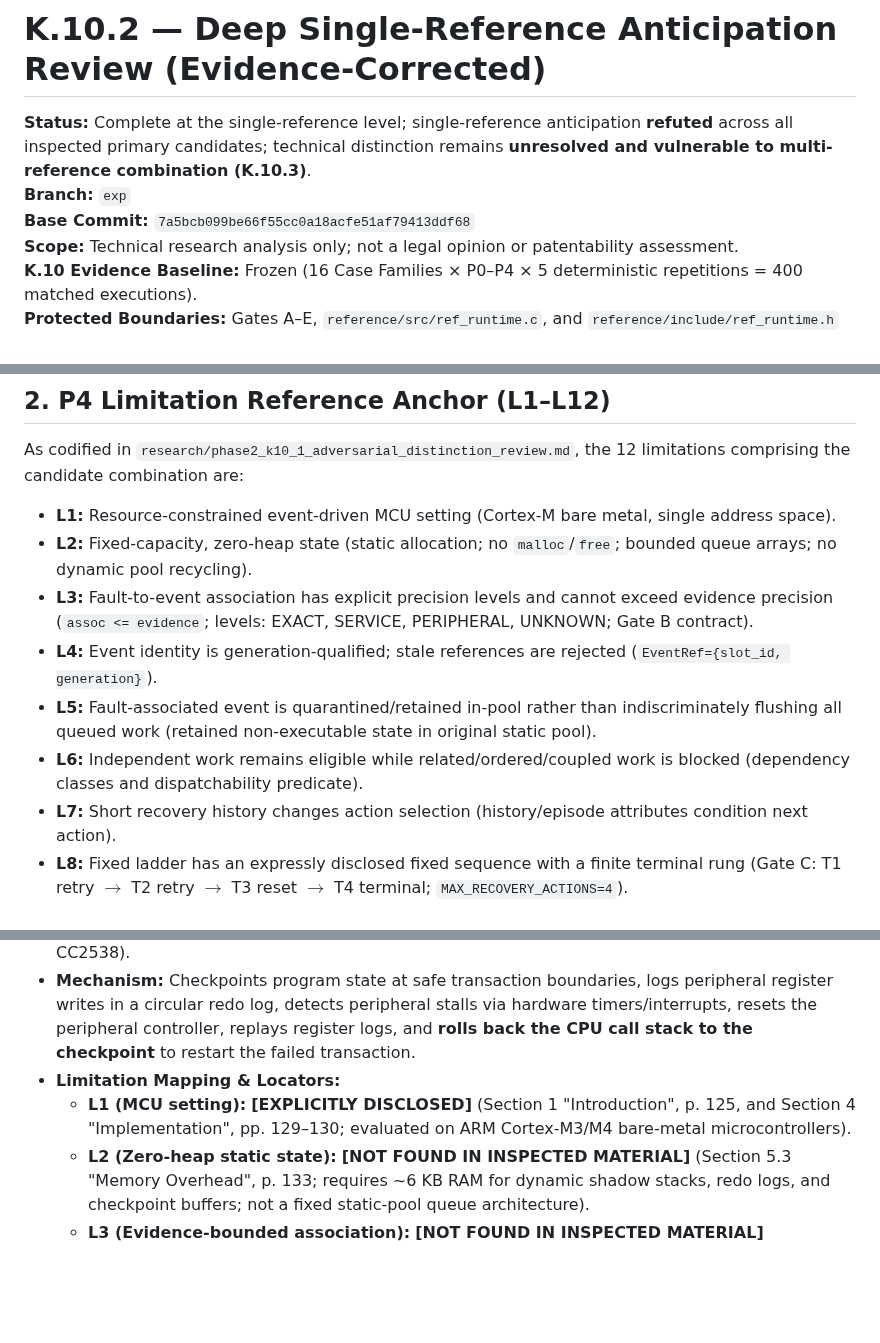
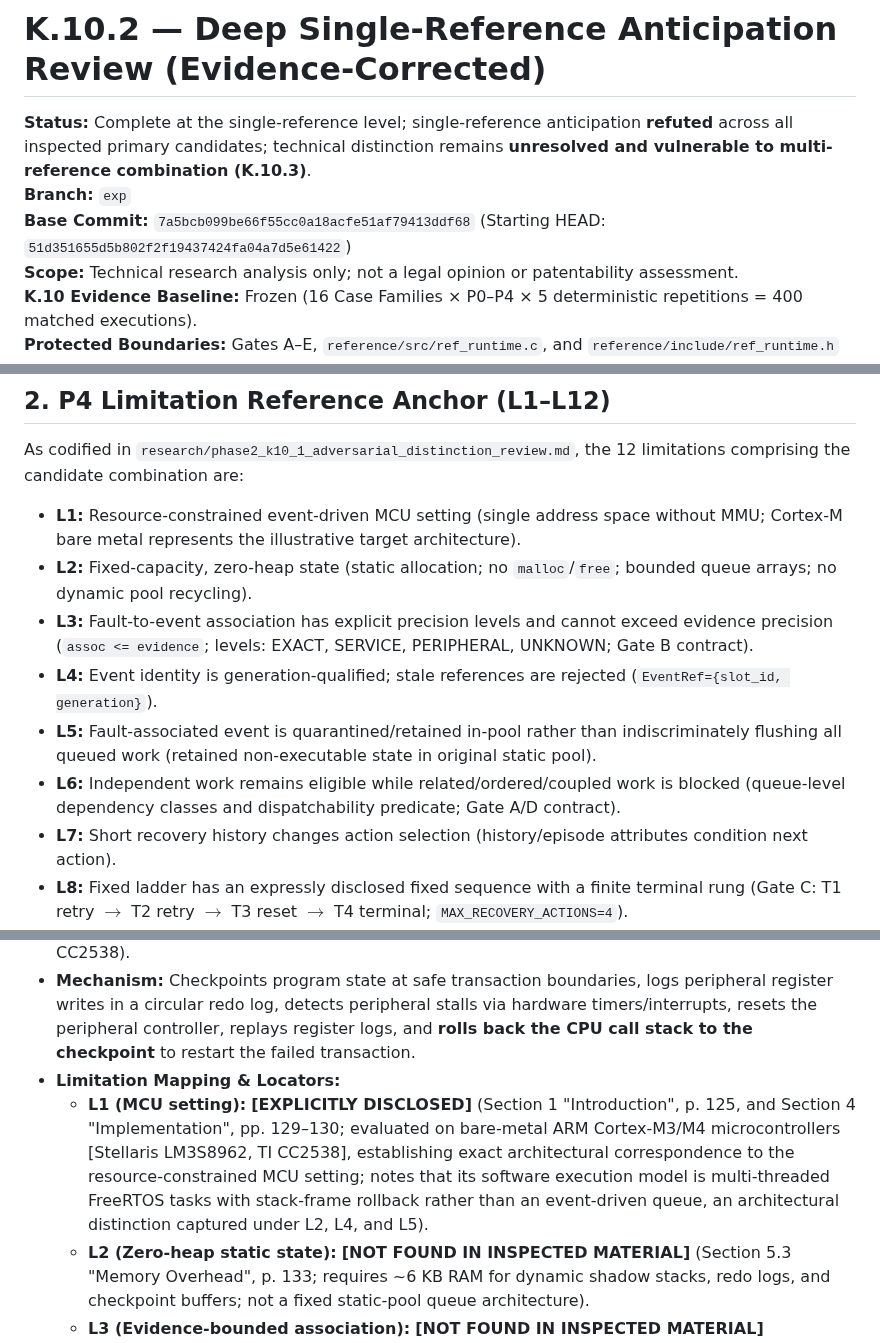
Before and after one commit to SujitSaiY2007/embedded-runtime-resilience, a Markdown page: research/phase2_k10_2_single_reference_anticipation_review.md, 3 parts joined by grey strips. Drawn GitHub-style; blank space fills up the shorter version.

```diff
--- a/research/phase2_k10_2_single_reference_anticipation_review.md
+++ b/research/phase2_k10_2_single_reference_anticipation_review.md
@@ -2,7 +2,7 @@
 
 **Status:** Complete at the single-reference level; single-reference anticipation **refuted** across all inspected primary candidates; technical distinction remains **unresolved and vulnerable to multi-reference combination (K.10.3)**.
 **Branch:** `exp`
-**Base Commit:** `7a5bcb099be66f55cc0a18acfe51af79413ddf68`
+**Base Commit:** `7a5bcb099be66f55cc0a18acfe51af79413ddf68` (Starting HEAD: `51d351655d5b802f2f19437424fa04a7d5e61422`)
 **Scope:** Technical research analysis only; not a legal opinion or patentability assessment.
 **K.10 Evidence Baseline:** Frozen (16 Case Families × P0–P4 × 5 deterministic repetitions = 400 matched executions).
 **Protected Boundaries:** Gates A–E, `reference/src/ref_runtime.c`, and `reference/include/ref_runtime.h` 100% untouched.
@@ -33,12 +33,12 @@ The candidate distinction therefore survives single-reference anticipation withi
 
 As codified in `research/phase2_k10_1_adversarial_distinction_review.md`, the 12 limitations comprising the candidate combination are:
 
-* **L1:** Resource-constrained event-driven MCU setting (Cortex-M bare metal, single address space).
+* **L1:** Resource-constrained event-driven MCU setting (single address space without MMU; Cortex-M bare metal represents the illustrative target architecture).
 * **L2:** Fixed-capacity, zero-heap state (static allocation; no `malloc`/`free`; bounded queue arrays; no dynamic pool recycling).
 * **L3:** Fault-to-event association has explicit precision levels and cannot exceed evidence precision (`assoc <= evidence`; levels: EXACT, SERVICE, PERIPHERAL, UNKNOWN; Gate B contract).
 * **L4:** Event identity is generation-qualified; stale references are rejected (`EventRef={slot_id, generation}`).
 * **L5:** Fault-associated event is quarantined/retained in-pool rather than indiscriminately flushing all queued work (retained non-executable state in original static pool).
-* **L6:** Independent work remains eligible while related/ordered/coupled work is blocked (dependency classes and dispatchability predicate).
+* **L6:** Independent work remains eligible while related/ordered/coupled work is blocked (queue-level dependency classes and dispatchability predicate; Gate A/D contract).
 * **L7:** Short recovery history changes action selection (history/episode attributes condition next action).
 * **L8:** Fixed ladder has an expressly disclosed fixed sequence with a finite terminal rung (Gate C: T1 retry $\to$ T2 retry $\to$ T3 reset $\to$ T4 terminal; `MAX_RECOVERY_ACTIONS=4`).
 * **L9:** Verification precedes release/continuation; failed recovery closes/escalates explicitly (runtime retains transition authority; Gates C/D contract).
@@ -90,7 +104,7 @@ Every candidate reference was evaluated at primary-source level:
 * **Architecture & Domain:** Bare-metal ARM Cortex-M microcontrollers (Stellaris LM3S8962, TI CC2538).
 * **Mechanism:** Checkpoints program state at safe transaction boundaries, logs peripheral register writes in a circular redo log, detects peripheral stalls via hardware timers/interrupts, resets the peripheral controller, replays register logs, and **rolls back the CPU call stack to the checkpoint** to restart the failed transaction.
 * **Limitation Mapping & Locators:**
-  * **L1 (MCU setting):** **[EXPLICITLY DISCLOSED]** (Section 1 "Introduction", p. 125, and Section 4 "Implementation", pp. 129–130; evaluated on ARM Cortex-M3/M4 bare-metal microcontrollers).
+  * **L1 (MCU setting):** **[EXPLICITLY DISCLOSED]** (Section 1 "Introduction", p. 125, and Section 4 "Implementation", pp. 129–130; evaluated on bare-metal ARM Cortex-M3/M4 microcontrollers [Stellaris LM3S8962, TI CC2538], establishing exact architectural correspondence to the resource-constrained MCU setting; notes that its software execution model is multi-threaded FreeRTOS tasks with stack-frame rollback rather than an event-driven queue, an architectural distinction captured under L2, L4, and L5).
   * **L2 (Zero-heap static state):** **[NOT FOUND IN INSPECTED MATERIAL]** (Section 5.3 "Memory Overhead", p. 133; requires ~6 KB RAM for dynamic shadow stacks, redo logs, and checkpoint buffers; not a fixed static-pool queue architecture).
   * **L3 (Evidence-bounded association):** **[NOT FOUND IN INSPECTED MATERIAL]** (Associates faults with currently executing driver thread context; no 4-tier precision lattice).
   * **L4 (Generation-qualified event identity):** **[NOT FOUND IN INSPECTED MATERIAL]** (Operates on thread execution contexts, not generation-qualified `EventRef` handles).
```
Also changed, not shown: other parts of research/phase2_k10_2_single_reference_anticipation_review.md (+21 -7 lines), research/chat_records/chat_k10_2_record.md (+8 -3 lines).
